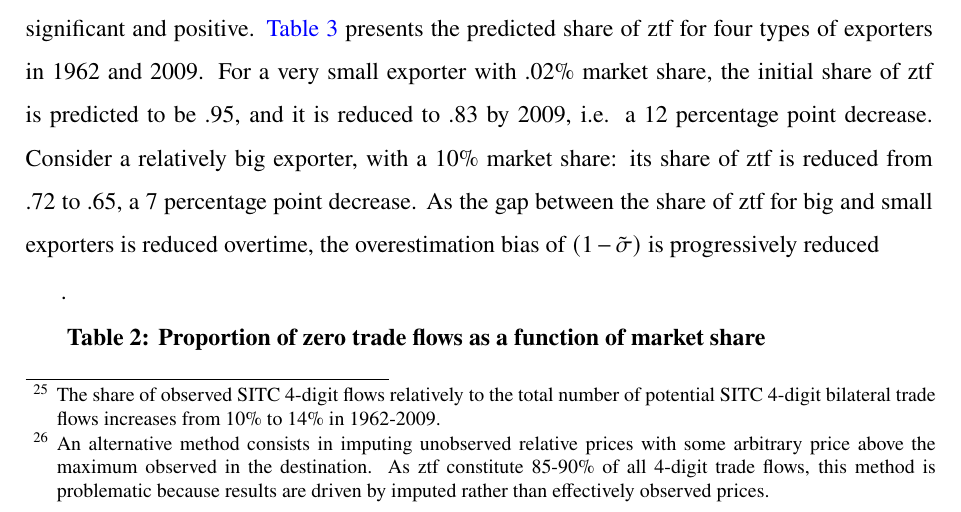
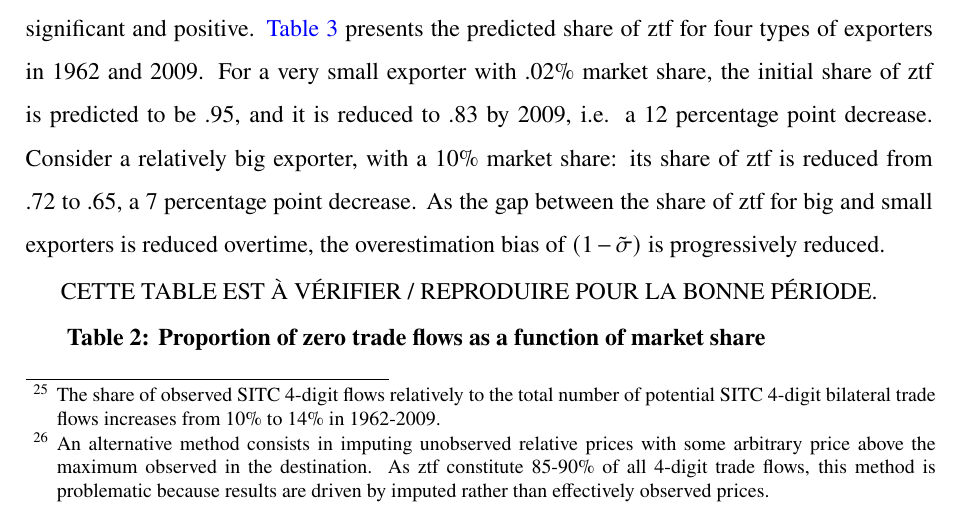
Before and after one commit to gdaudin/trade_elasticities, a LaTeX paper (Rédaction/tex/elast_paper-merged.tex): part of page 18 of 37, cut so that both start at the same text. Compiled offline with pdfLaTeX.

```diff
--- a/Rédaction/tex/elast_paper-merged.tex
+++ b/Rédaction/tex/elast_paper-merged.tex
@@ -643,13 +643,13 @@
 
 This assumption would not bias our estimate if the underestimation factor were constant across exporters. This scalar would cancel out across sources, and the estimated substitutability parameter would correspond to the true parameter. {\hyperref[ref-005]{Table 2}} shows it is not the case. The share of ztf is strongly decreasing in market share, i.e. the underestimation factor is larger for small exporters (though they already have higher prices). As a result, for a given observed distribution of market shares, the underlying dispersion in relative prices of the composite good is greater than the observed dispersion in relative prices. This means that the estimated parameter $(1-\tilde{\sigma })$ overestimates the true substitutability parameter $\sigma$.
 
-{\hyperref[ref-005]{Table 2}} shows that the reduction in the share of ztf proceeds at quicker pace in 1962-2009 for small exporters: the coefficient for the interaction term for the market share and year is significant and positive. {\hyperref[ref-006]{Table 3}} presents the predicted share of ztf for four types of exporters in 1962 and 2009. For a very small exporter with .02\% market share, the initial share of ztf is predicted to be .95, and it is reduced to .83 by 2009, i.e. a 12 percentage point decrease. Consider a relatively big exporter, with a 10\% market share: its share of ztf is reduced from .72 to .65, a 7 percentage point decrease. As the gap between the share of ztf for big and small exporters is reduced overtime, the overestimation bias of $(1-\tilde{\sigma })$ is progressively reduced
+{\hyperref[ref-005]{Table 2}} shows that the reduction in the share of ztf proceeds at quicker pace in 1962-2009 for small exporters: the coefficient for the interaction term for the market share and year is significant and positive. {\hyperref[ref-006]{Table 3}} presents the predicted share of ztf for four types of exporters in 1962 and 2009. For a very small exporter with .02\% market share, the initial share of ztf is predicted to be .95, and it is reduced to .83 by 2009, i.e. a 12 percentage point decrease. Consider a relatively big exporter, with a 10\% market share: its share of ztf is reduced from .72 to .65, a 7 percentage point decrease. As the gap between the share of ztf for big and small exporters is reduced overtime, the overestimation bias of $(1-\tilde{\sigma })$ is progressively reduced.
 
 %Guillaume DaudinGD2016-04-20T14:47:00Z Guillaume DaudinGD Guillaume DaudinGD Guillaume Daudin Guillaume Daudin GD GD 2016-04-20T14:47:00Z 2016-04-20T14:47:00Z noteLA: J'enleve la phrase qui suit parce que ce qui compte c'est l'\'{e}cart entre les deux et non pas le fait que les prix soient sous-estim\'{e}s pour les petits. `Hence, the overestimation of the underling ${\sigma}$ by the estimated substitutability parameter ${\sigma}$ because of the under-estimation of small exporters' prices declines over time.' noteLA: J'enleve la phrase qui suit parce que ce qui compte c'est l'\'{e}cart entre les deux et non pas le fait que les prix soient sous-estim\'{e}s pour les petits. `Hence, the overestimation of the underling ${\sigma}$ by the estimated substitutability parameter ${\sigma}$ because of the under-estimation of small exporters' prices declines over time.' noteLA: J'enleve la phrase qui suit parce que ce qui compte c'est l'\'{e}cart entre les deux et non pas le fait que les prix soient sous-estim\'{e}s pour les petits. `Hence, the overestimation of the underling ${\sigma}$ by the estimated substitutability parameter ${\sigma}$ because of the under-estimation of small exporters' prices declines over time.'
- .
+
+CETTE TABLE EST À VÉRIFIER / REPRODUIRE POUR LA BONNE PÉRIODE.
 
 \textbf{ \label{ref-005}Table 2: Proportion of zero trade flows as a function of market share}
-
 \begin{table}
 \begin{tabularx}{\textwidth}{
 p{\dimexpr 0.15\linewidth-2\tabcolsep}
```
Also changed, not shown: Rédaction/tex/elast_paper-merged.pdf, Rédaction/tex/elast_paper-merged.tex (2 more changed lines), 4 other files.
